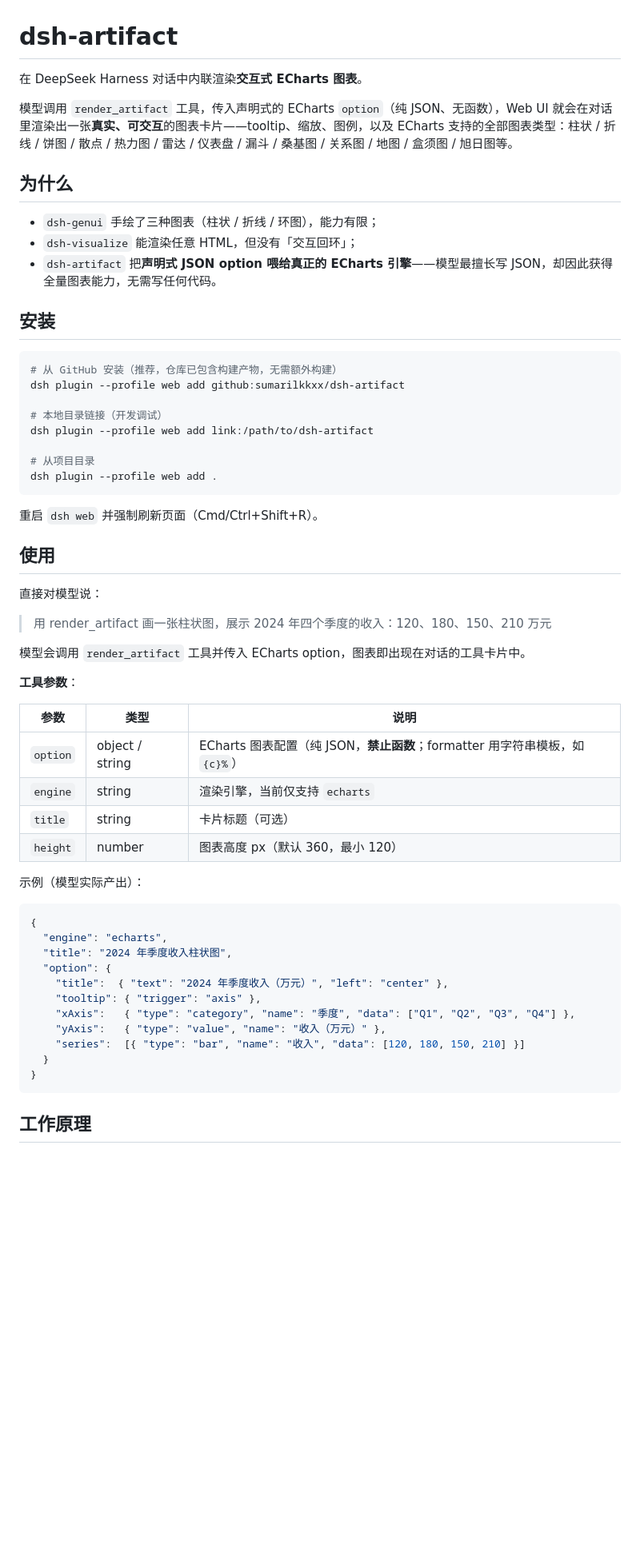
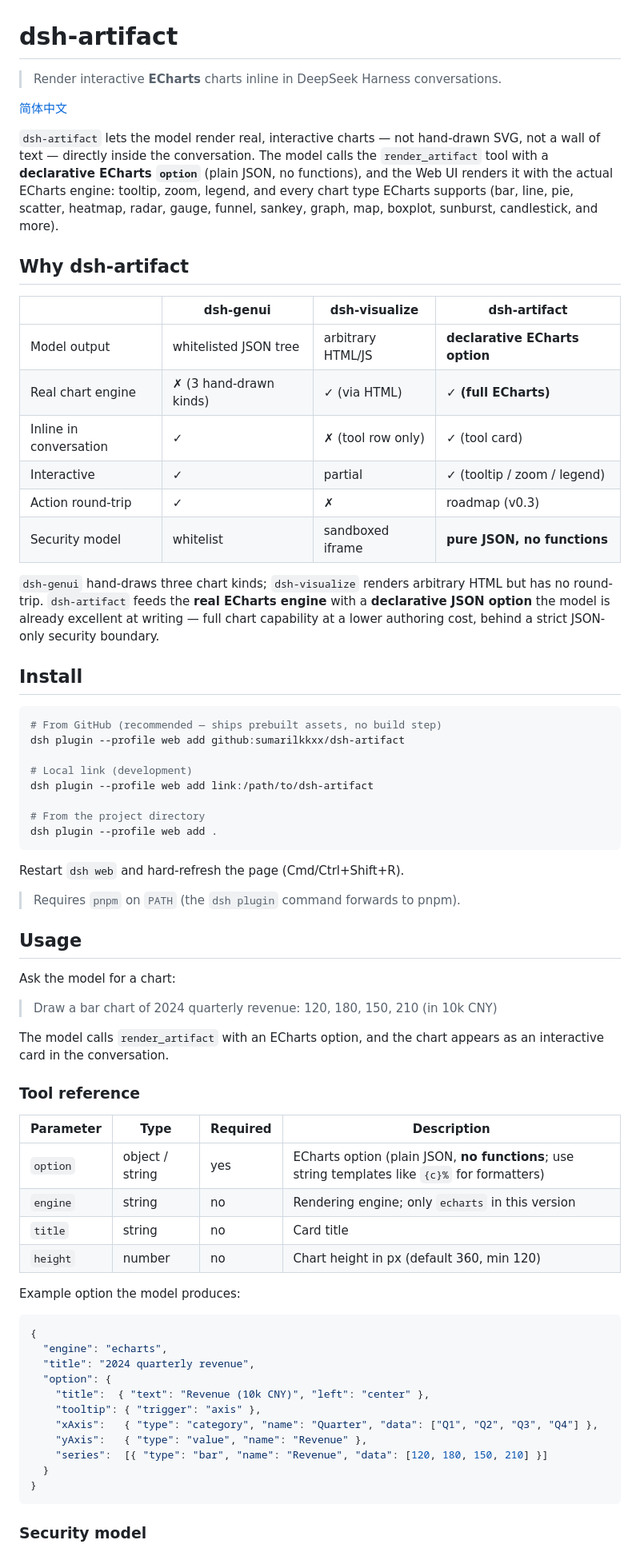
Before and after one commit to sumarilkkxx/dsh-artifact, a Markdown page: README.md, the part around one of its changes. Shown at 80% size. Drawn GitHub-style; blank space fills up the shorter version.

Commit message:
docs: bilingual README (EN/ZH), expand development & roadmap sections

````diff
--- a/README.md
+++ b/README.md
@@ -1,62 +1,73 @@
 # dsh-artifact
 
-在 DeepSeek Harness 对话中内联渲染**交互式 ECharts 图表**。
+> Render interactive **ECharts** charts inline in DeepSeek Harness conversations.
 
-模型调用 `render_artifact` 工具，传入声明式的 ECharts `option`（纯 JSON、无函数），Web UI 就会在对话里渲染出一张**真实、可交互**的图表卡片——tooltip、缩放、图例，以及 ECharts 支持的全部图表类型：柱状 / 折线 / 饼图 / 散点 / 热力图 / 雷达 / 仪表盘 / 漏斗 / 桑基图 / 关系图 / 地图 / 盒须图 / 旭日图等。
+[简体中文](README.zh-CN.md)
 
-## 为什么
+`dsh-artifact` lets the model render real, interactive charts — not hand-drawn SVG, not a wall of text — directly inside the conversation. The model calls the `render_artifact` tool with a **declarative ECharts `option`** (plain JSON, no functions), and the Web UI renders it with the actual ECharts engine: tooltip, zoom, legend, and every chart type ECharts supports (bar, line, pie, scatter, heatmap, radar, gauge, funnel, sankey, graph, map, boxplot, sunburst, candlestick, and more).
 
-- `dsh-genui` 手绘了三种图表（柱状 / 折线 / 环图），能力有限；
-- `dsh-visualize` 能渲染任意 HTML，但没有「交互回环」；
-- `dsh-artifact` 把**声明式 JSON option 喂给真正的 ECharts 引擎**——模型最擅长写 JSON，却因此获得全量图表能力，无需写任何代码。
+## Why dsh-artifact
 
-## 安装
+| | dsh-genui | dsh-visualize | **dsh-artifact** |
+|---|---|---|---|
+| Model output | whitelisted JSON tree | arbitrary HTML/JS | **declarative ECharts option** |
+| Real chart engine | ✗ (3 hand-drawn kinds) | ✓ (via HTML) | **✓ (full ECharts)** |
+| Inline in conversation | ✓ | ✗ (tool row only) | ✓ (tool card) |
+| Interactive | ✓ | partial | ✓ (tooltip / zoom / legend) |
+| Action round-trip | ✓ | ✗ | roadmap (v0.3) |
+| Security model | whitelist | sandboxed iframe | **pure JSON, no functions** |
+
+`dsh-genui` hand-draws three chart kinds; `dsh-visualize` renders arbitrary HTML but has no round-trip. `dsh-artifact` feeds the **real ECharts engine** with a **declarative JSON option** the model is already excellent at writing — full chart capability at a lower authoring cost, behind a strict JSON-only security boundary.
+
+## Install
 
 ```sh
-# 从 GitHub 安装（推荐，仓库已包含构建产物，无需额外构建）
+# From GitHub (recommended — ships prebuilt assets, no build step)
 dsh plugin --profile web add github:sumarilkkxx/dsh-artifact
 
-# 本地目录链接（开发调试）
+# Local link (development)
 dsh plugin --profile web add link:/path/to/dsh-artifact
 
-# 从项目目录
+# From the project directory
 dsh plugin --profile web add .
 ```
 
-重启 `dsh web` 并强制刷新页面（Cmd/Ctrl+Shift+R）。
+Restart `dsh web` and hard-refresh the page (Cmd/Ctrl+Shift+R).
 
-## 使用
+> Requires `pnpm` on `PATH` (the `dsh plugin` command forwards to pnpm).
 
-直接对模型说：
+## Usage
 
-> 用 render_artifact 画一张柱状图，展示 2024 年四个季度的收入：120、180、150、210 万元
+Ask the model for a chart:
 
-模型会调用 `render_artifact` 工具并传入 ECharts option，图表即出现在对话的工具卡片中。
+> Draw a bar chart of 2024 quarterly revenue: 120, 180, 150, 210 (in 10k CNY)
 
-**工具参数**：
+The model calls `render_artifact` with an ECharts option, and the chart appears as an interactive card in the conversation.
 
-| 参数 | 类型 | 说明 |
-|---|---|---|
-| `option` | object / string | ECharts 图表配置（纯 JSON，**禁止函数**；formatter 用字符串模板，如 `{c}%`） |
-| `engine` | string | 渲染引擎，当前仅支持 `echarts` |
-| `title` | string | 卡片标题（可选） |
-| `height` | number | 图表高度 px（默认 360，最小 120） |
+### Tool reference
 
-示例（模型实际产出）：
+| Parameter | Type | Required | Description |
+|---|---|---|---|
+| `option` | object / string | yes | ECharts option (plain JSON, **no functions**; use string templates like `{c}%` for formatters) |
+| `engine` | string | no | Rendering engine; only `echarts` in this version |
+| `title` | string | no | Card title |
+| `height` | number | no | Chart height in px (default 360, min 120) |
+
+Example option the model produces:
 
 ```json
 {
   "engine": "echarts",
-  "title": "2024 年季度收入柱状图",
+  "title": "2024 quarterly revenue",
   "option": {
-    "title":  { "text": "2024 年季度收入（万元）", "left": "center" },
+    "title":  { "text": "Revenue (10k CNY)", "left": "center" },
     "tooltip": { "trigger": "axis" },
-    "xAxis":   { "type": "category", "name": "季度", "data": ["Q1", "Q2", "Q3", "Q4"] },
-    "yAxis":   { "type": "value", "name": "收入（万元）" },
-    "series":  [{ "type": "bar", "name": "收入", "data": [120, 180, 150, 210] }]
+    "xAxis":   { "type": "category", "name": "Quarter", "data": ["Q1", "Q2", "Q3", "Q4"] },
+    "yAxis":   { "type": "value", "name": "Revenue" },
+    "series":  [{ "type": "bar", "name": "Revenue", "data": [120, 180, 150, 210] }]
   }
 }
 ```
 
-## 工作原理
+### Security model
 
````
Also changed, not shown: other parts of README.md (+104 -9 lines), README.zh-CN.md (added, +187 -0 lines).
